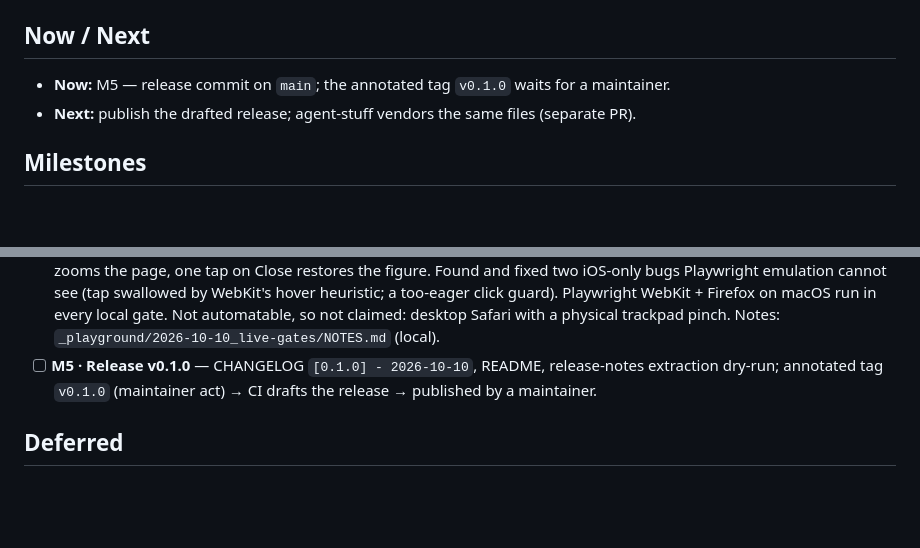
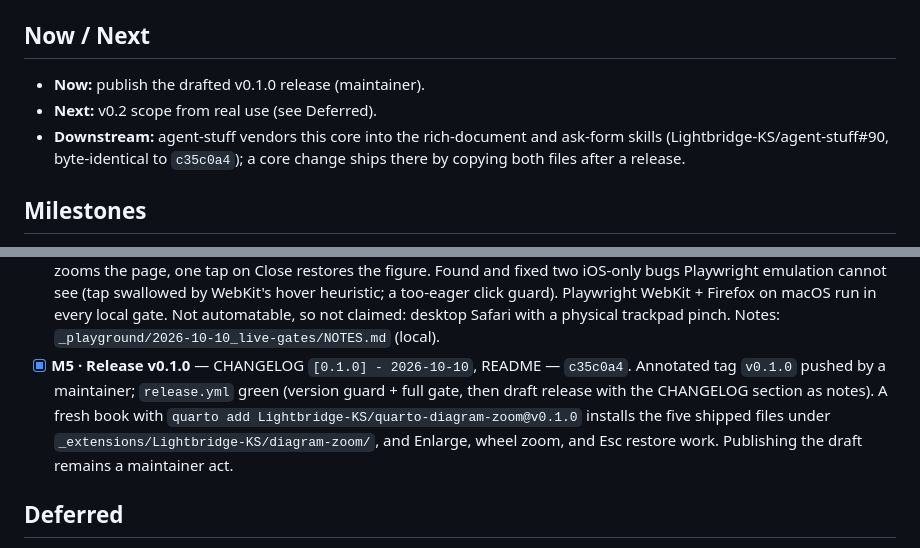
Before and after one commit to Lightbridge-KS/quarto-diagram-zoom, a Markdown page: docs/progress/v0.1.md, 2 parts joined by grey strips. Drawn GitHub-style; blank space fills up the shorter version.

Commit message:
docs(progress): record the v0.1.0 release run and install check
Co-Authored-By: Claude Opus 5.5 <noreply@anthropic.com>

```diff
--- a/docs/progress/v0.1.md
+++ b/docs/progress/v0.1.md
@@ -27,8 +27,11 @@ v0.1.0 (only the `.no-zoom` class).
 
 ## Now / Next
 
-- **Now:** M5 — release commit on `main`; the annotated tag `v0.1.0` waits for a maintainer.
-- **Next:** publish the drafted release; agent-stuff vendors the same files (separate PR).
+- **Now:** publish the drafted v0.1.0 release (maintainer).
+- **Next:** v0.2 scope from real use (see Deferred).
+- **Downstream:** agent-stuff vendors this core into the rich-document and ask-form skills
+  (Lightbridge-KS/agent-stuff#90, byte-identical to `c35c0a4`); a core change ships there by
+  copying both files after a release.
 
 ## Milestones
 
@@ -53,9 +56,12 @@ v0.1.0 (only the `.no-zoom` class).
   swallowed by WebKit's hover heuristic; a too-eager click guard). Playwright WebKit + Firefox on
   macOS run in every local gate. Not automatable, so not claimed: desktop Safari with a physical
   trackpad pinch. Notes: `_playground/2026-10-10_live-gates/NOTES.md` (local).
-- [ ] **M5 · Release v0.1.0** — CHANGELOG `[0.1.0] - 2026-10-10`, README, release-notes extraction
-  dry-run; annotated tag `v0.1.0` (maintainer act) → CI drafts the release → published by a
-  maintainer.
+- [x] **M5 · Release v0.1.0** — CHANGELOG `[0.1.0] - 2026-10-10`, README — `c35c0a4`. Annotated
+  tag `v0.1.0` pushed by a maintainer; `release.yml` green (version guard + full gate, then draft
+  release with the CHANGELOG section as notes). A fresh book with
+  `quarto add Lightbridge-KS/quarto-diagram-zoom@v0.1.0` installs the five shipped files under
+  `_extensions/Lightbridge-KS/diagram-zoom/`, and Enlarge, wheel zoom, and Esc restore work.
+  Publishing the draft remains a maintainer act.
 
 ## Deferred
 
```
